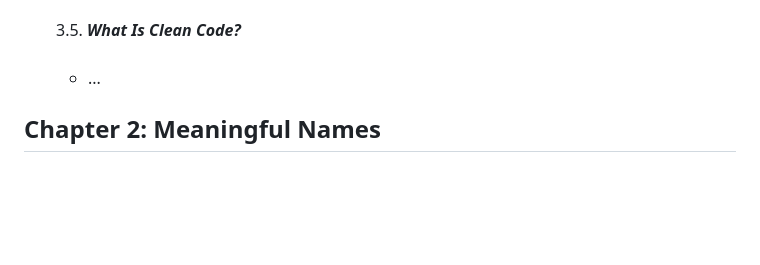
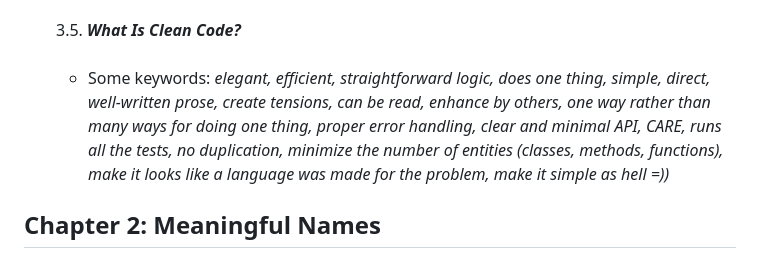
Before and after one commit to nhatquangta2911/cleancode-flash, a Markdown page: README.md, the part around the change. Rendered like a GitHub page; blank space fills up the shorter version.

Commit message:
Chapter 01 - Day 3

```diff
--- a/README.md
+++ b/README.md
@@ -65,7 +65,7 @@
 
       3.5. ***What Is Clean Code?***
       ####
-      - ...
+      - Some keywords: *elegant, efficient, straightforward logic, does one thing, simple, direct, well-written prose, create tensions, can be read, enhance by others, one way rather than many ways for doing one thing, proper error handling, clear and minimal API, CARE, runs all the tests, no duplication, minimize the number of entities (classes, methods, functions), make it looks like a language was made for the problem, make it simple as hell =))*
       ####
 
 ## Chapter 2: Meaningful Names
```
Also changed, not shown: images/chapter1/image1.png (added), 1 other file.
